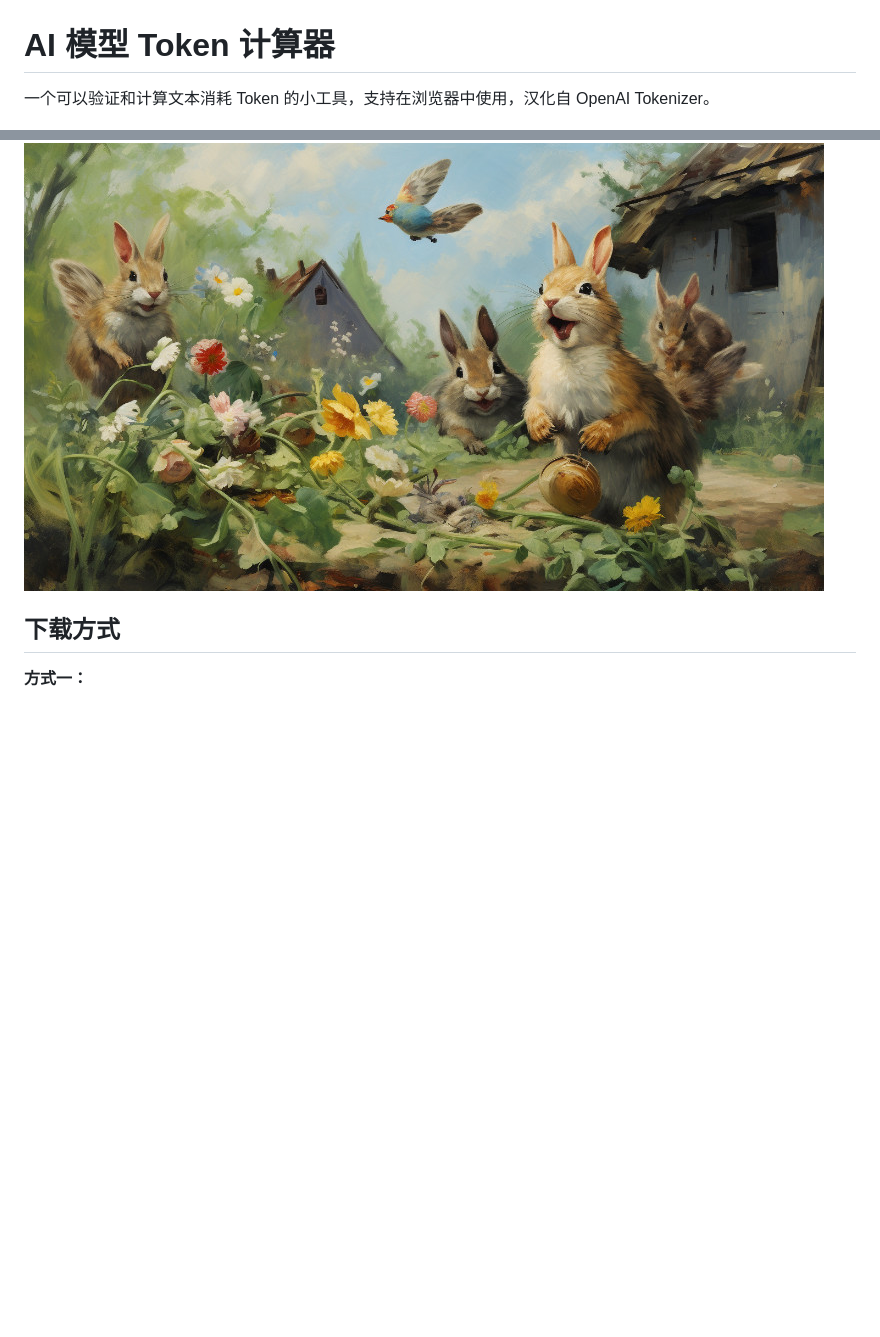
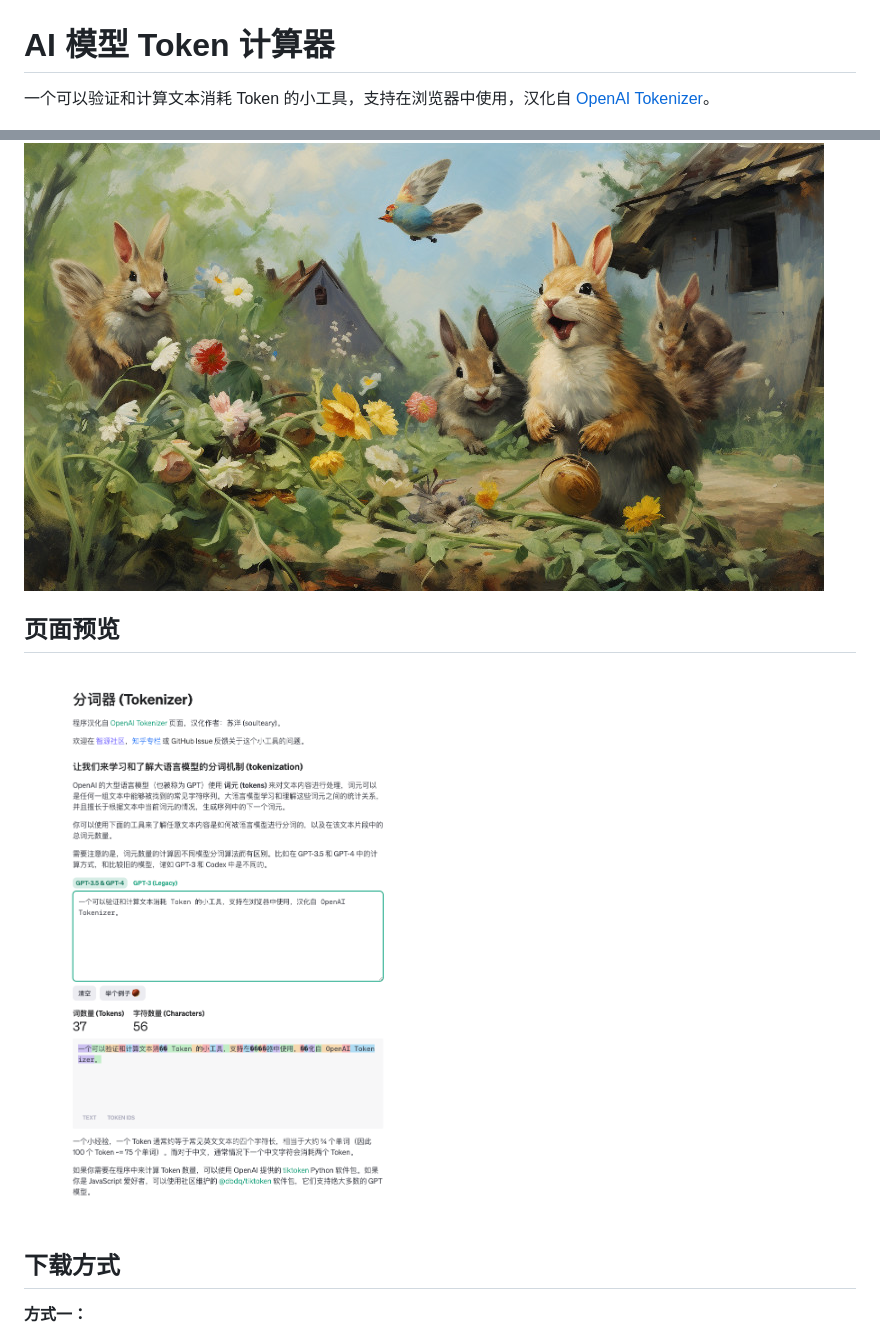
Before and after one commit to soulteary/ai-token-calculator, a Markdown page: README.md, 2 parts joined by grey strips. Drawn GitHub-style; pictures changed too: .github/preview.png (added); blank space fills up the shorter version.

Commit message:
docs: add preview, and refs

```diff
--- a/README.md
+++ b/README.md
@@ -1,8 +1,12 @@
 # AI 模型 Token 计算器
 
-一个可以验证和计算文本消耗 Token 的小工具，支持在浏览器中使用，汉化自 OpenAI Tokenizer。
+一个可以验证和计算文本消耗 Token 的小工具，支持在浏览器中使用，汉化自 [OpenAI Tokenizer](https://platform.openai.com/tokenizer)。
 
 [![](.github/atc.jpg)](https://github.com/soulteary/ai-token-calculator)
+
+## 页面预览
+
+![](.github/preview.png)
 
 ## 下载方式
 
```
